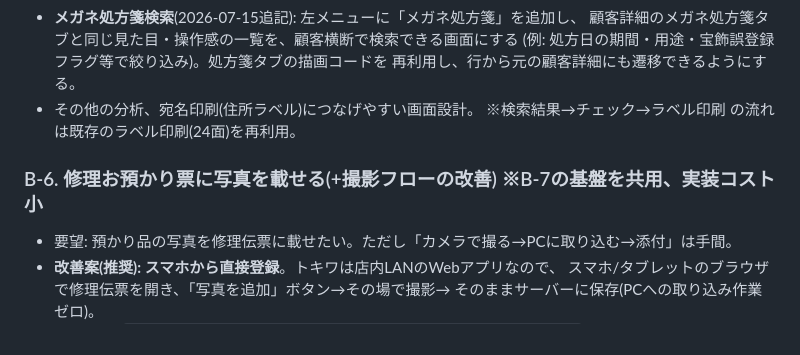
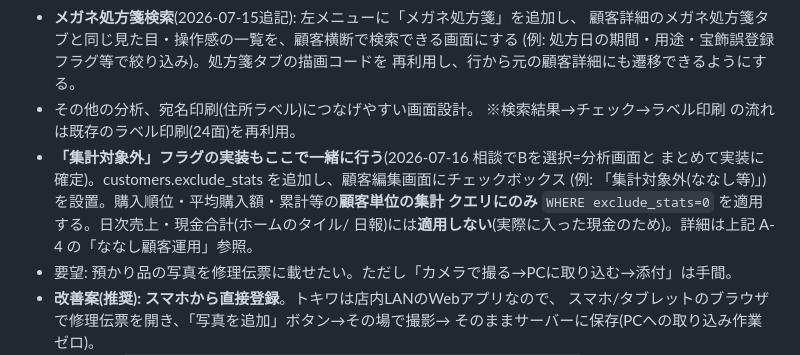
Before and after one commit to futomo32/Claude, a Markdown page: docs/feedback-backlog.md, the part around the change. GitHub-like rendering.

Commit message:
集計対象外フラグはB-4(分析メニュー)でまとめて実装と確定

```diff
--- a/docs/feedback-backlog.md
+++ b/docs/feedback-backlog.md
@@ -201,8 +201,11 @@
   再利用し、行から元の顧客詳細にも遷移できるようにする。
 - その他の分析、宛名印刷(住所ラベル)につなげやすい画面設計。
   ※検索結果→チェック→ラベル印刷 の流れは既存のラベル印刷(24面)を再利用。
-
-### B-6. 修理お預かり票に写真を載せる(+撮影フローの改善) ※B-7の基盤を共用、実装コスト小
+- **「集計対象外」フラグの実装もここで一緒に行う**(2026-07-16 相談でBを選択=分析画面と
+  まとめて実装に確定)。customers.exclude_stats を追加し、顧客編集画面にチェックボックス
+  (例: 「集計対象外(ななし等)」)を設置。購入順位・平均購入額・累計等の**顧客単位の集計
+  クエリにのみ** `WHERE exclude_stats=0` を適用する。日次売上・現金合計(ホームのタイル/
+  日報)には**適用しない**(実際に入った現金のため)。詳細は上記 A-4 の「ななし顧客運用」参照。
 - 要望: 預かり品の写真を修理伝票に載せたい。ただし「カメラで撮る→PCに取り込む→添付」は手間。
 - **改善案(推奨): スマホから直接登録**。トキワは店内LANのWebアプリなので、
   スマホ/タブレットのブラウザで修理伝票を開き、「写真を追加」ボタン→その場で撮影→
```
